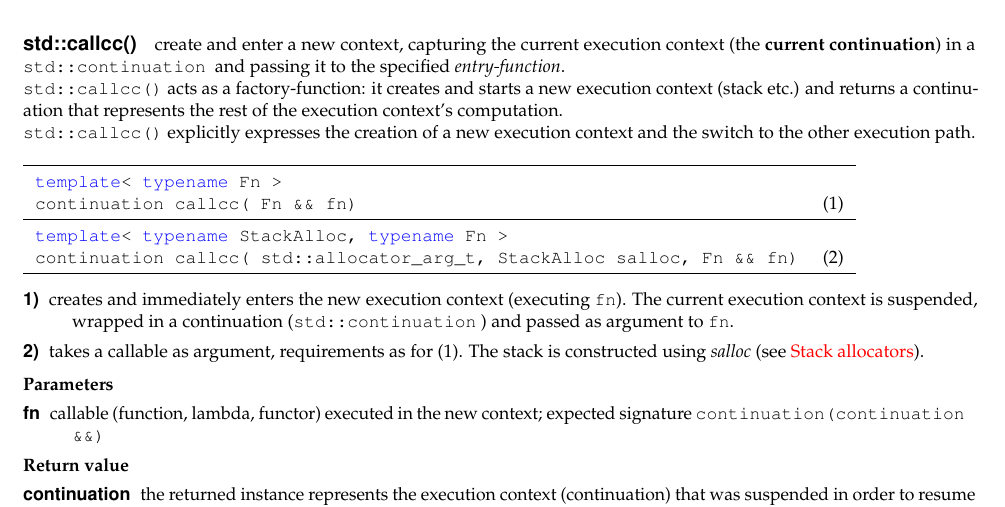
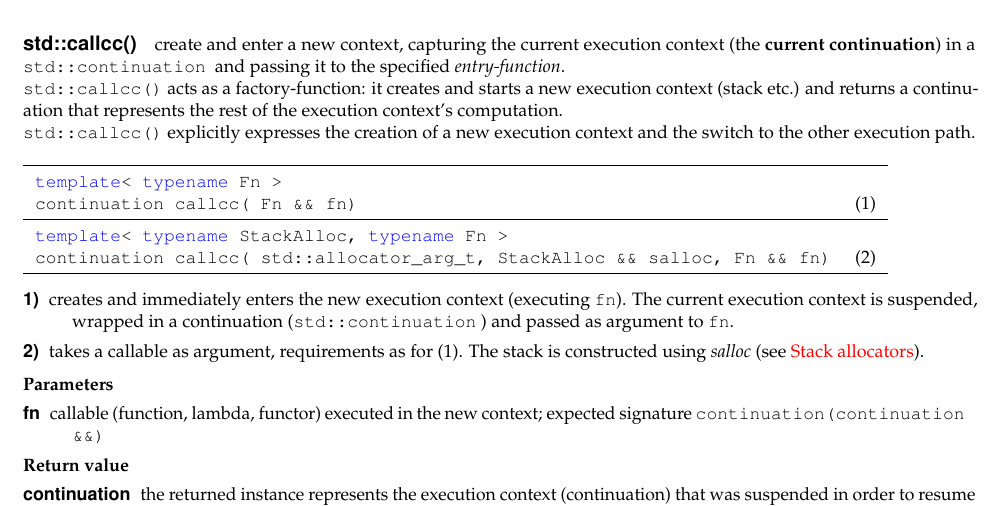
Before and after one commit to nat-goodspeed/P0534, a LaTeX document (P0534R3.tex, which reads api.tex): part of page 14 of 17, cut so that both start at the same text. Compiled offline with pdfLaTeX.

Commit message:
pass stack allocator as rvalue reference

```diff
--- a/api.tex
+++ b/api.tex
@@ -342,7 +342,7 @@ switch to the other execution path.\\
     \midrule
 
     \cpp{template< typename StackAlloc, typename Fn >}\\
-    \cpp{continuation callcc( std::allocator\_arg\_t, StackAlloc salloc, Fn && fn)} & (2)\\
+    \cpp{continuation callcc( std::allocator\_arg\_t, StackAlloc && salloc, Fn && fn)} & (2)\\
 
     \midrule
 \end{tabular}
```
